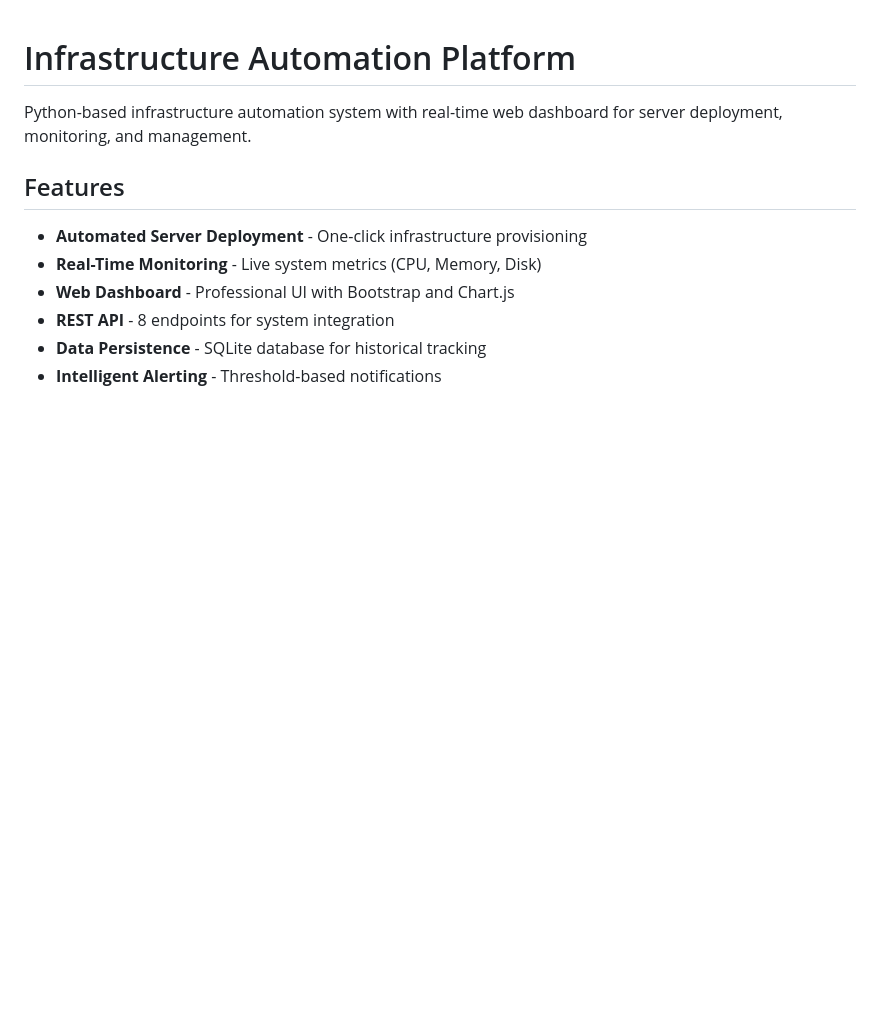
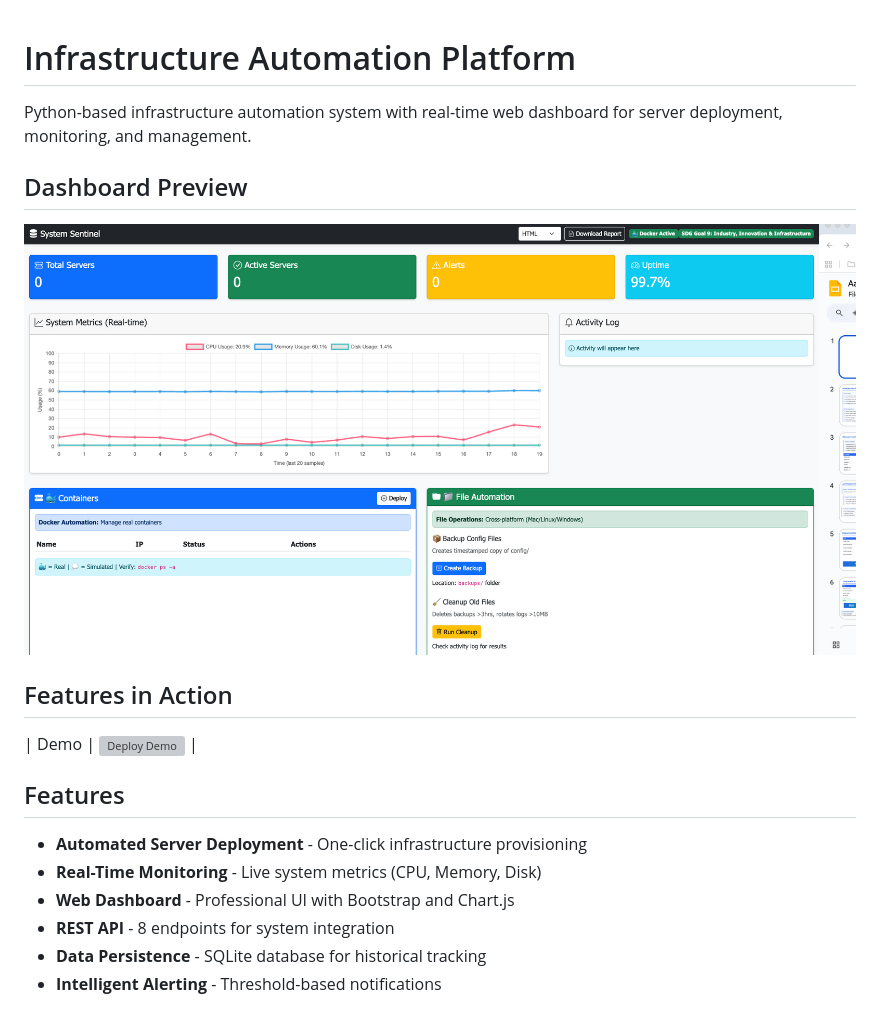
Before and after one commit to aadhakal/System-Sentinel, a Markdown page: README.md, the part around the change. Rendered like a GitHub page; pictures changed too: media/homepage.png (added); blank space fills up the shorter version; grey boxes are pictures that could not be loaded.

Commit message:
added medias

```diff
--- a/README.md
+++ b/README.md
@@ -1,6 +1,16 @@
 # Infrastructure Automation Platform
 
 Python-based infrastructure automation system with real-time web dashboard for server deployment, monitoring, and management.
+
+## Dashboard Preview
+
+![Dashboard Overview](media/homepage.png)
+
+## Features in Action
+
+| Demo | ![Deploy Demo](media/demo.gif) |
+
+
 
 ## Features
 
```
Also changed, not shown: 1 other file.
